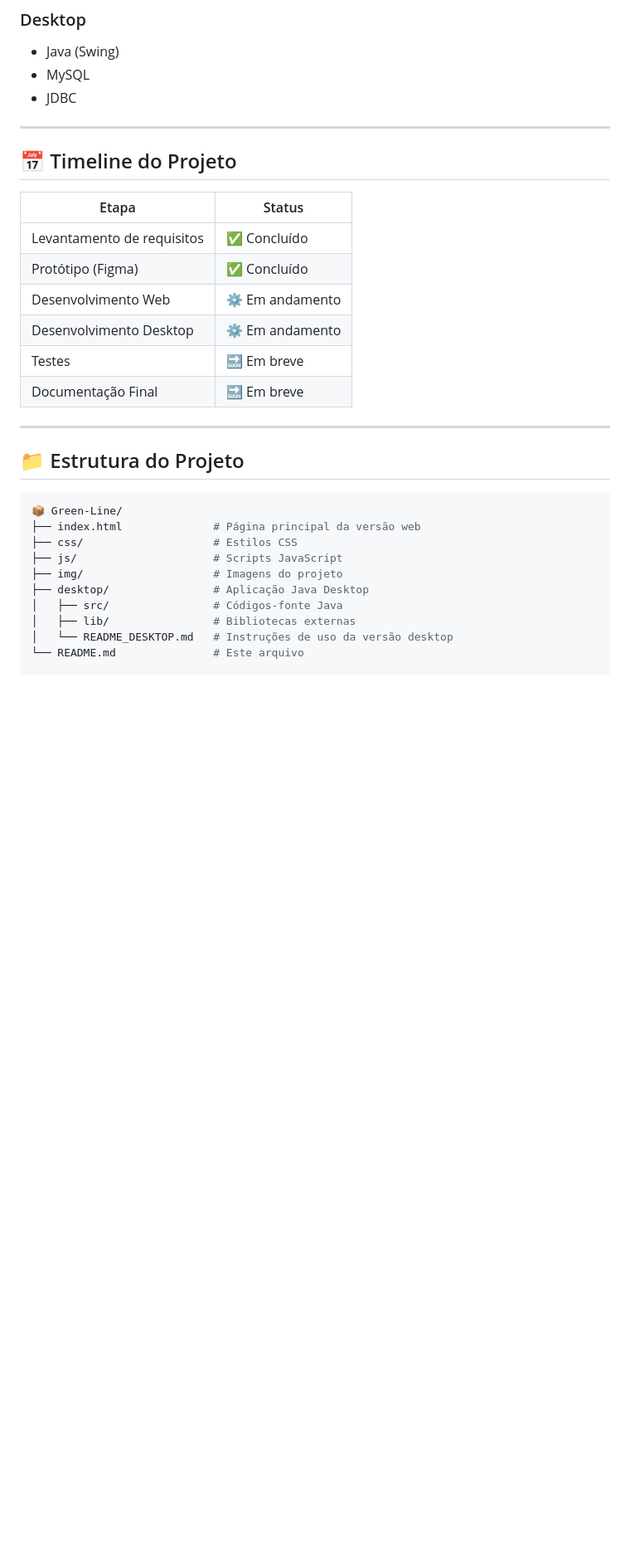
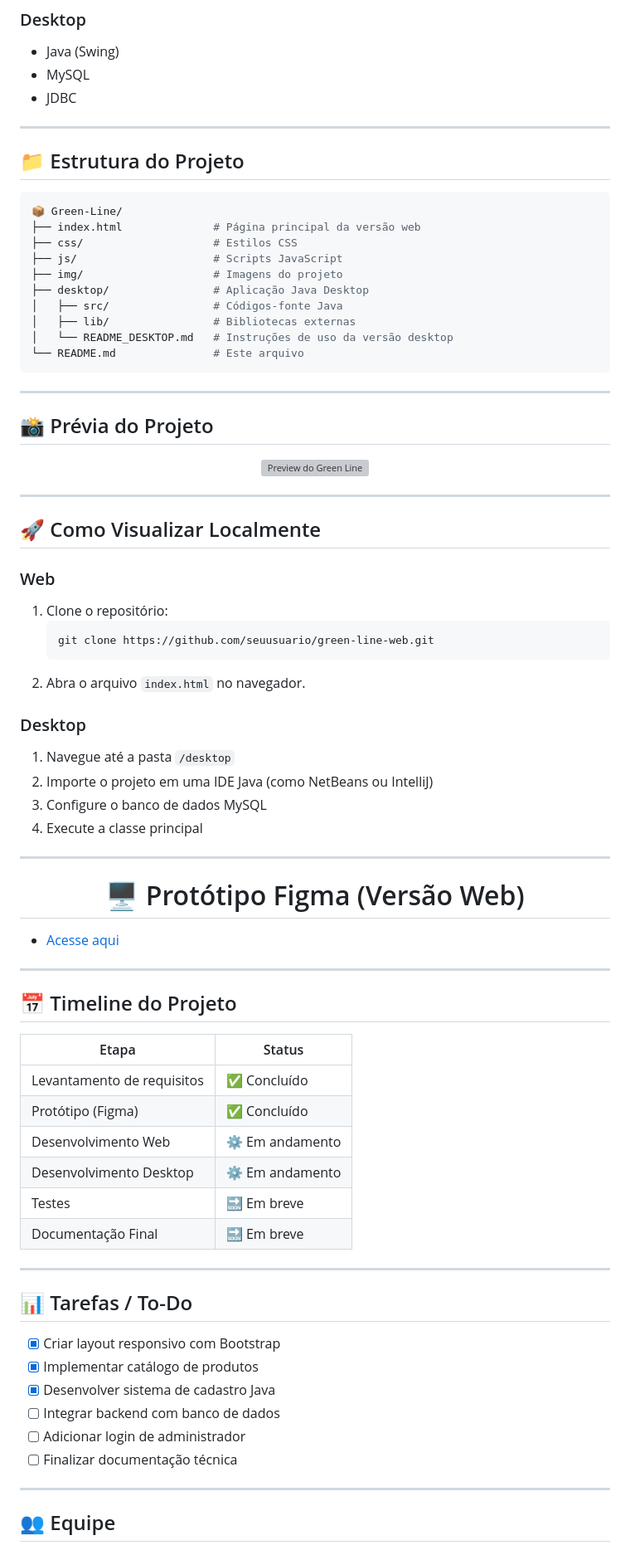
Before and after one commit to Green-Line-senac/Projeto-Green-Line, a Markdown page: README.md, the part around one of its changes. Shown at 83% size. GitHub-like rendering; blank space fills up the shorter version; grey boxes are pictures that could not be loaded.

````diff
--- a/README.md
+++ b/README.md
@@ -75,17 +76,6 @@ O Green Line é ideal para quem:
 - JDBC
 
 ---
-## 📅 Timeline do Projeto
-| Etapa                      | Status          |
-| -------------------------- | --------------- |
-| Levantamento de requisitos | ✅ Concluído     |
-| Protótipo (Figma)          | ✅ Concluído     |
-| Desenvolvimento Web        | ⚙️ Em andamento |
-| Desenvolvimento Desktop    | ⚙️ Em andamento |
-| Testes                     | 🔜 Em breve     |
-| Documentação Final         | 🔜 Em breve     |
-
----
 
 ## 📁 Estrutura do Projeto
 
@@ -100,3 +90,64 @@ O Green Line é ideal para quem:
 │   ├── lib/                # Bibliotecas externas
 │   └── README_DESKTOP.md   # Instruções de uso da versão desktop
 └── README.md               # Este arquivo
+```
+
+---
+
+## 📸 Prévia do Projeto
+
+<p align="center">
+  <img src="preview.jpg" alt="Preview do Green Line" width="600">
+</p>
+
+---
+
+## 🚀 Como Visualizar Localmente
+
+### Web
+1. Clone o repositório:
+   ```bash
+   git clone https://github.com/seuusuario/green-line-web.git
+   ```
+2. Abra o arquivo `index.html` no navegador.
+
+### Desktop
+1. Navegue até a pasta `/desktop`
+2. Importe o projeto em uma IDE Java (como NetBeans ou IntelliJ)
+3. Configure o banco de dados MySQL
+4. Execute a classe principal
+
+---
+
+<h1 align="center">🖥️ Protótipo Figma (Versão Web)</h1>
+
+- [Acesse aqui](https://www.figma.com/design/zqz3oTlb1rMefWhi7QIEJB/WEB--Copy-?t=J0166Bdd1txpyvDJ-1)
+
+---
+
+## 📅 Timeline do Projeto
+
+| Etapa                    | Status       |
+|--------------------------|--------------|
+| Levantamento de requisitos | ✅ Concluído |
+| Protótipo (Figma)          | ✅ Concluído |
+| Desenvolvimento Web        | ⚙️ Em andamento |
+| Desenvolvimento Desktop    | ⚙️ Em andamento |
+| Testes                     | 🔜 Em breve |
+| Documentação Final         | 🔜 Em breve |
+
+---
+
+## 📊 Tarefas / To-Do
+
+- [x] Criar layout responsivo com Bootstrap
+- [x] Implementar catálogo de produtos
+- [x] Desenvolver sistema de cadastro Java
+- [ ] Integrar backend com banco de dados
+- [ ] Adicionar login de administrador
+- [ ] Finalizar documentação técnica
+
+---
+
+## 👥 Equipe
+
````
Also changed, not shown: other parts of README.md (+39 -0 lines).
